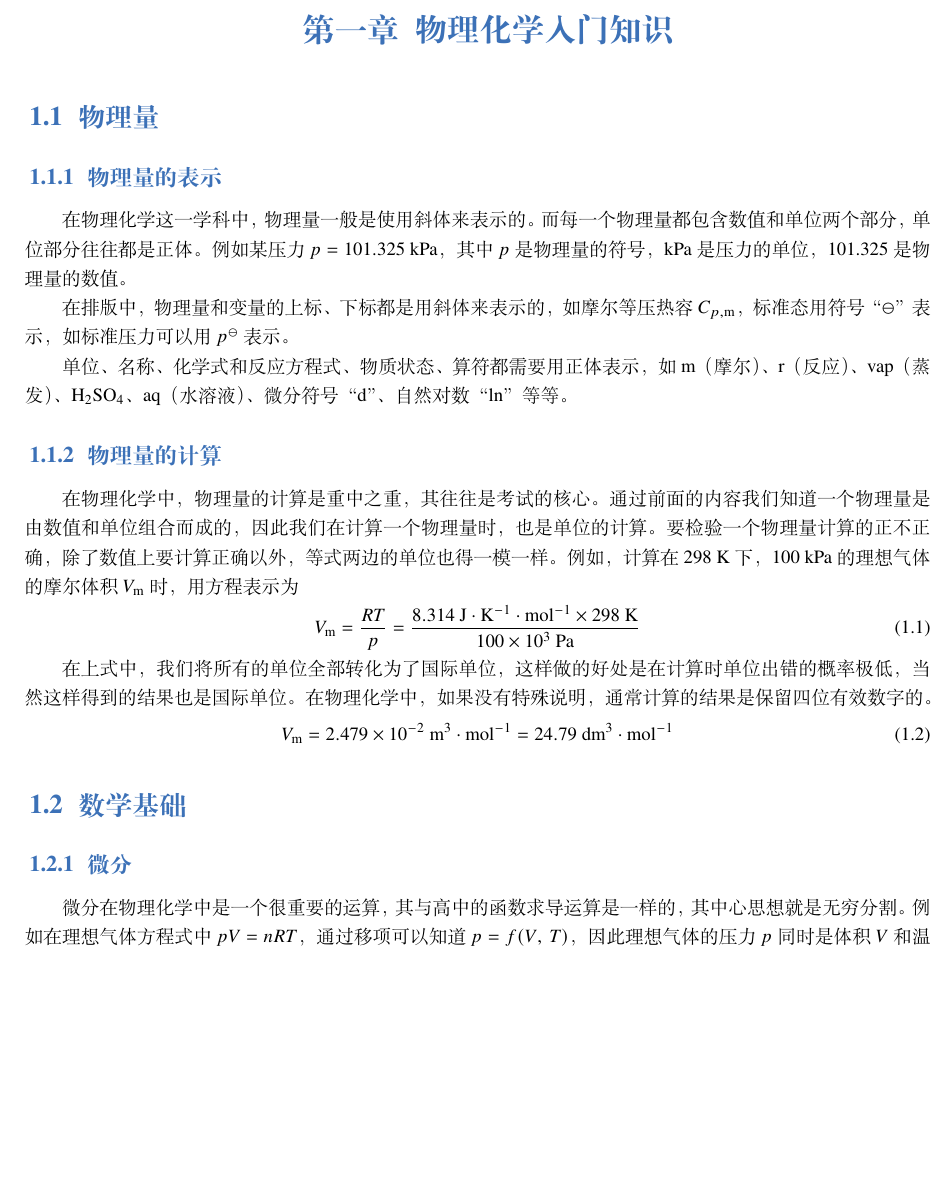
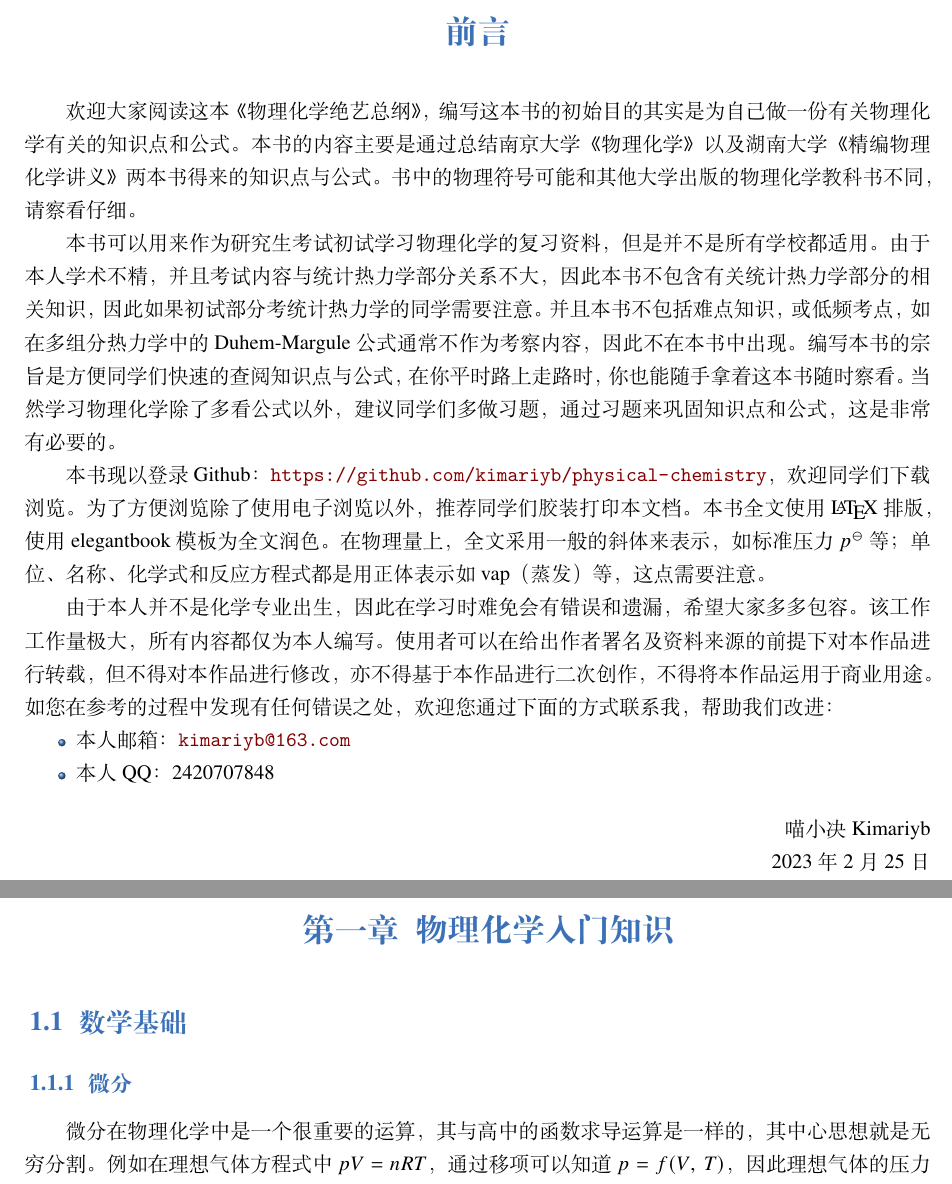
Before and after one commit to kimariyb/physical-chemistry, a LaTeX book (物理化学绝艺总纲/elegantbook-cn.tex): part of page 5 of 29 before the commit and two parts of pages 5 and 6 of 32 after it, the two joined at a grey line, cut at the place of the change, the shorter picture padded with empty space. Compiled offline with XeLaTeX; a missing font is replaced by an installed copy or a similar font.

Commit message:
update readme

```diff
--- a/elegantbook-cn.tex
+++ b/物理化学绝艺总纲/elegantbook-cn.tex
@@ -1,4 +1,4 @@
-\documentclass[lang=cn,newtx,10pt,scheme=chinese]{elegantbook}
+\documentclass[lang=cn,newtx,11pt,scheme=chinese]{elegantbook}
 
 \title{物理化学绝艺总纲}
 \subtitle{General Outline of Physical Chemistry}
@@ -35,26 +35,34 @@
 \tableofcontents
 \mainmatter
 
+\chapter*{前言}
+
+欢迎大家阅读这本《物理化学绝艺总纲》，编写这本书的初始目的其实是为自己做一份有关物理化学有关的知识点和公式。本书的内容主要是通过总结南京大学《物理化学》以及湖南大学《精编物理化学讲义》两本书得来的知识点与公式。书中的物理符号可能和其他大学出版的物理化学教科书不同，请察看仔细。
+
+本书可以用来作为研究生考试初试学习物理化学的复习资料，但是并不是所有学校都适用。由于本人学术不精，并且考试内容与统计热力学部分关系不大，因此本书不包含有关统计热力学部分的相关知识，因此如果初试部分考统计热力学的同学需要注意。并且本书不包括难点知识，或低频考点，如在多组分热力学中的Duhem-Margule公式通常不作为考察内容，因此不在本书中出现。编写本书的宗旨是方便同学们快速的查阅知识点与公式，在你平时路上走路时，你也能随手拿着这本书随时察看。当然学习物理化学除了多看公式以外，建议同学们多做习题，通过习题来巩固知识点和公式，这是非常有必要的。
+
+本书现以登录Github：\url{https://github.com/kimariyb/physical-chemistry}，欢迎同学们下载浏览。为了方便浏览除了使用电子浏览以外，推荐同学们胶装打印本文档。本书全文使用\LaTeX 排版，使用elegantbook模板为全文润色。在物理量上，全文采用一般的斜体来表示，如标准压力$p^\ominus$等；单位、名称、化学式和反应方程式都是用正体表示如$\mathrm{vap}$（蒸发）等，这点需要注意。
+
+由于本人并不是化学专业出生，因此在学习时难免会有错误和遗漏，希望大家多多包容。该工作工作量极大，所有内容都仅为本人编写。使用者可以在给出作者署名及资料来源的前提下对本作品进行转载，但不得
+对本作品进行修改，亦不得基于本作品进行二次创作，不得将本作品运用于商业用
+途。如您在参考的过程中发现有任何错误之处，欢迎您通
+过下面的方式联系我，帮助我们改进：
+
+
+\begin{itemize}
+	\item 本人邮箱：\email{kimariyb@163.com}
+	\item 本人QQ：2420707848
+\end{itemize}
+
+
+\begin{flushright}
+	喵小决 Kimariyb \\
+	2023 年 2 月 25 日
+\end{flushright}
+
+
 \chapter{物理化学入门知识}
 
-\section{物理量}
-\subsection{物理量的表示}
-在物理化学这一学科中，物理量一般是使用斜体来表示的。而每一个物理量都包含数值和单位两个部分，单位部分往往都是正体。例如某压力$p = 101.325$ kPa，其中$p$是物理量的符号，kPa是压力的单位，101.325 是物理量的数值。
-
-在排版中，物理量和变量的上标、下标都是用斜体来表示的，如摩尔等压热容$C_{p,\mathrm{m}}$，标准态用符号“$\ominus$”表示，如标准压力可以用$p^\ominus$表示。
-
-单位、名称、化学式和反应方程式、物质状态、算符都需要用正体表示，如m（摩尔）、r（反应）、vap（蒸发）、$\mathrm{H_2SO_4} $、aq（水溶液）、微分符号“d”、自然对数“ln”等等。
-
-\subsection{物理量的计算}
-在物理化学中，物理量的计算是重中之重，其往往是考试的核心。通过前面的内容我们知道一个物理量是由数值和单位组合而成的，因此我们在计算一个物理量时，也是单位的计算。要检验一个物理量计算的正不正确，除了数值上要计算正确以外，等式两边的单位也得一模一样。例如，计算在298 K下，100 kPa的理想气体的摩尔体积$V_\mathrm{m}$时，用方程表示为
-\begin{equation}
-V_\mathrm{m}=\frac{RT}{p}=\frac{8.314 \ \mathrm{J\cdot K^{-1}\cdot mol^{-1}} \times 298\ \mathrm{K}}{100\times 10^3\ \mathrm{Pa} }
-\end{equation}
-
-在上式中，我们将所有的单位全部转化为了国际单位，这样做的好处是在计算时单位出错的概率极低，当然这样得到的结果也是国际单位。在物理化学中，如果没有特殊说明，通常计算的结果是保留四位有效数字的。
-\begin{equation}
-	V_\mathrm{m}=2.479\times 10^{-2} \ \mathrm{m^3\cdot mol^{-1}}=24.79\ \mathrm{dm^3\cdot mol^{-1}}
-\end{equation}
 
 \section{数学基础}
 \subsection{微分}
```
Also changed, not shown: README.md, elegantbook-cn.pdf (deleted), 物理化学绝艺总纲/elegantbook-cn.pdf (added), 物理化学绝艺总纲/elegantbook.cls (renamed from elegantbook.cls), 物理化学绝艺总纲/figure/cover.jpg (renamed from figure/cover.jpg), 物理化学绝艺总纲/figure/logo-blue.png (renamed from figure/logo-blue.png), 物理化学绝艺总纲/reference.bib (renamed from reference.bib).
